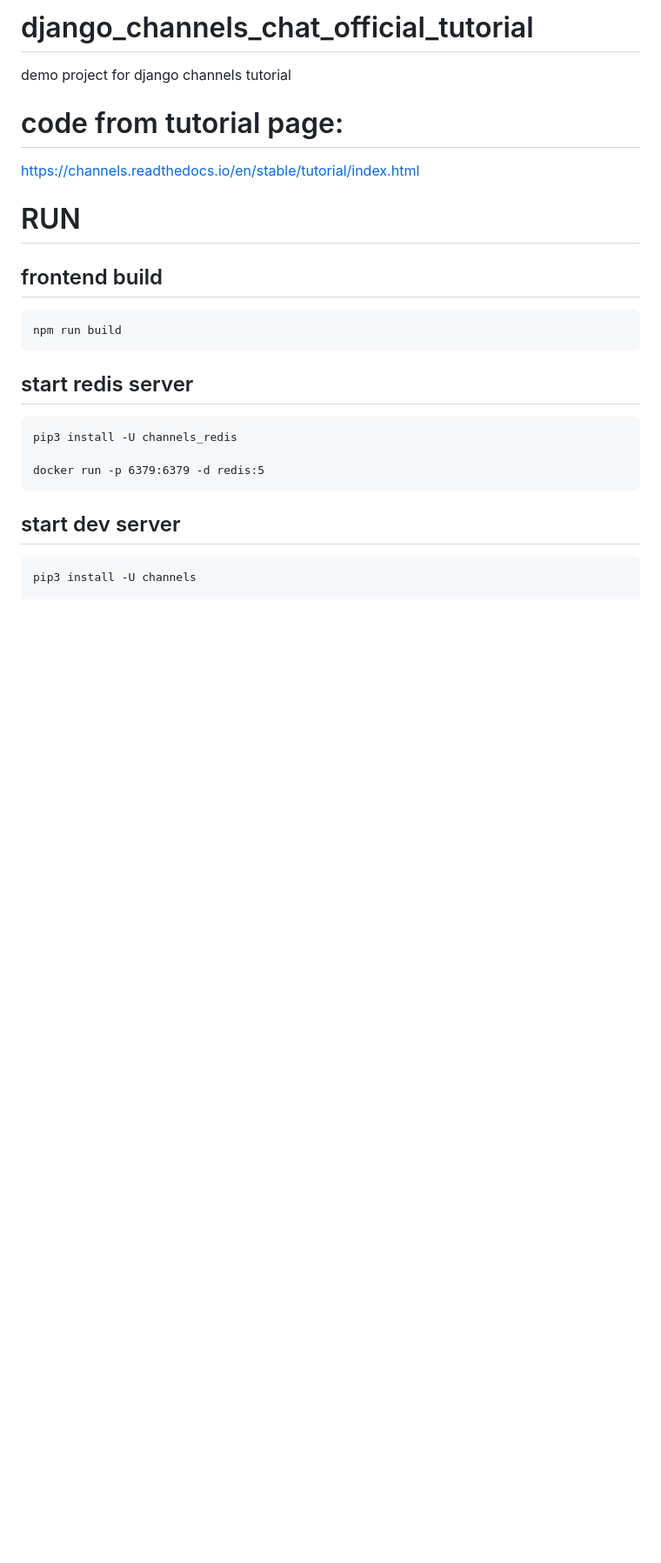
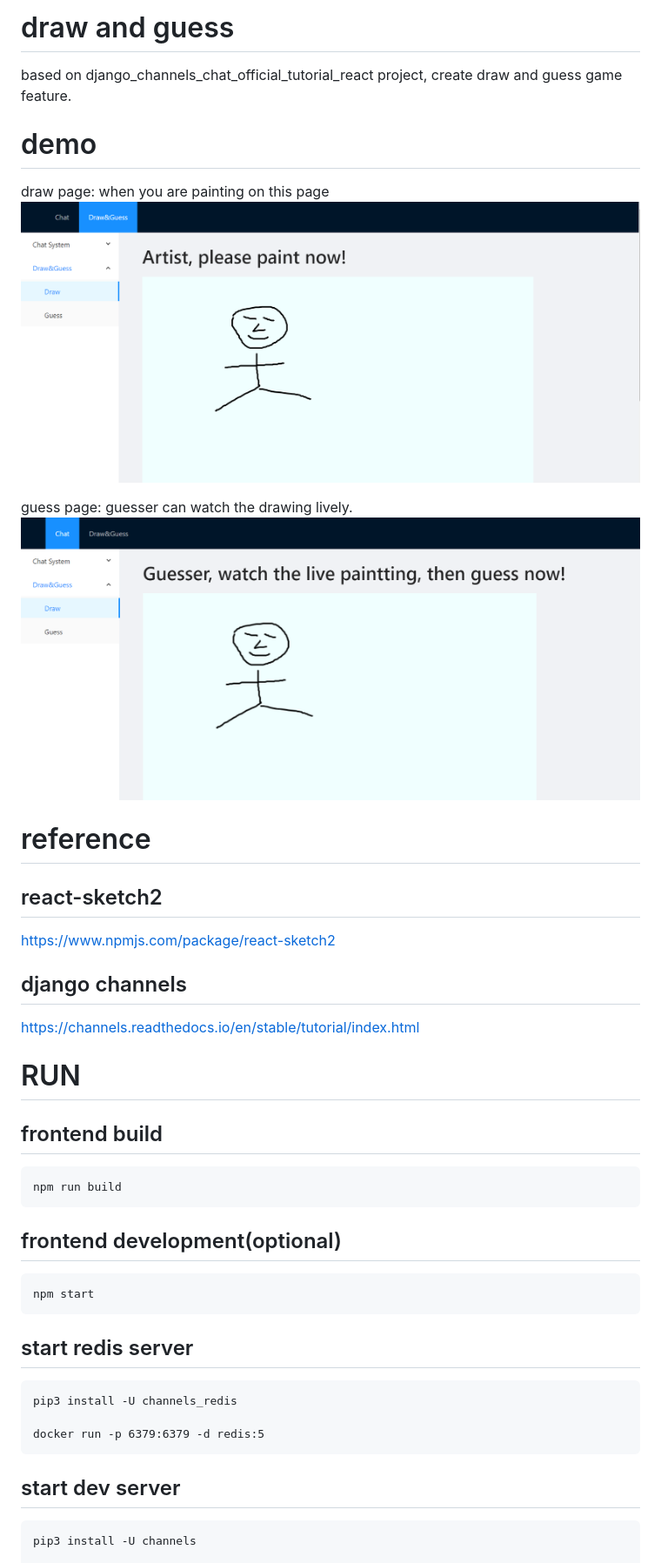
Before and after one commit to fanqingsong/draw_guess, a Markdown page: README.md, the part around the change. Shown: that part at 87% size. Drawn GitHub-style; pictures changed too: demo/draw.png (added), demo/guess.png (added); blank space fills up the shorter version.

````diff
--- a/README.md
+++ b/README.md
@@ -1,9 +1,21 @@
-# django_channels_chat_official_tutorial
-demo project for django channels tutorial
+# draw and guess
+based on django_channels_chat_official_tutorial_react project,
+create draw and guess game feature.
 
+# demo
+draw page: when you are painting on this page
+![avatar](./demo/draw.png)
 
-# code from tutorial page:
+guess page: guesser can watch the drawing lively.
+![avatar](./demo/guess.png)
+
+# reference
+## react-sketch2
+https://www.npmjs.com/package/react-sketch2
+
+## django channels
 https://channels.readthedocs.io/en/stable/tutorial/index.html
+
 
 # RUN
 
@@ -12,6 +24,13 @@ https://channels.readthedocs.io/en/stable/tutorial/index.html
 ```
 npm run build
 ```
+
+## frontend development(optional)
+
+```
+npm start
+```
+
 
 ## start redis server
 
````
Also changed, not shown: 6 other files.
